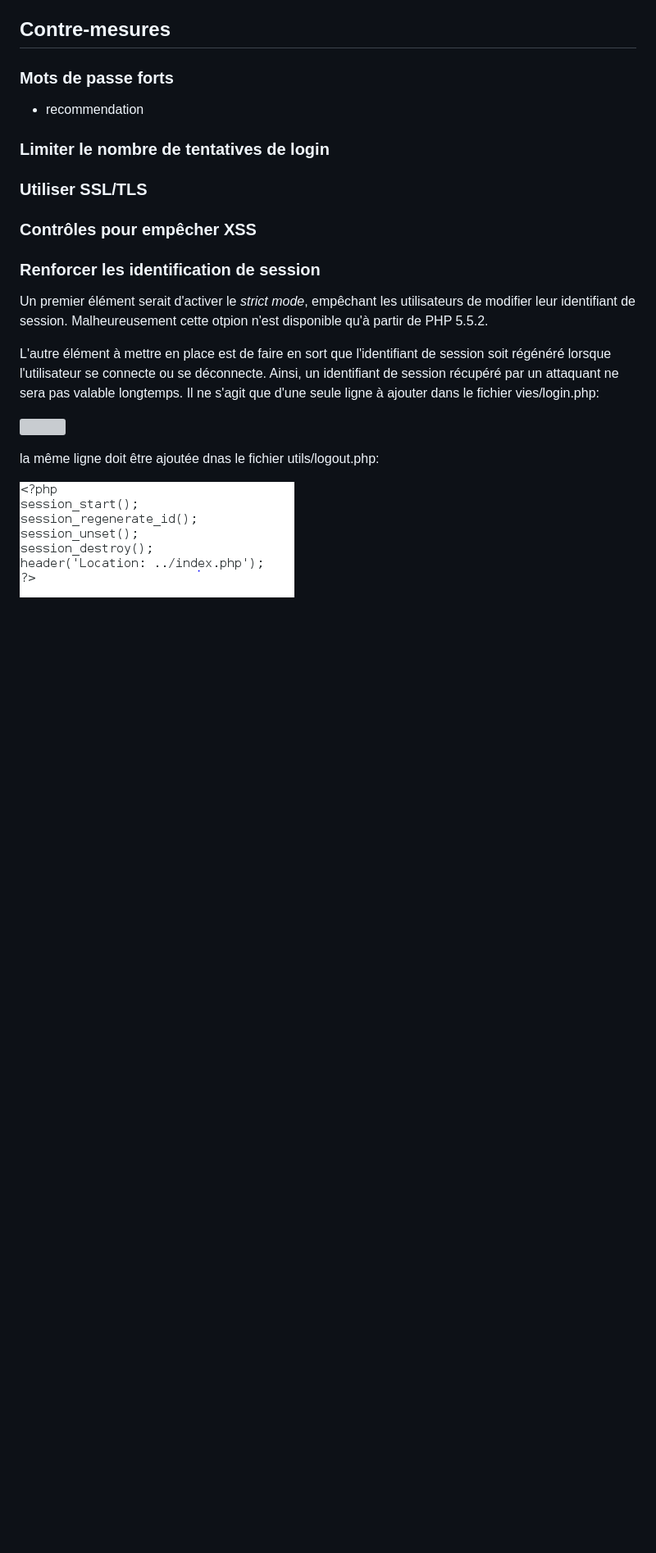
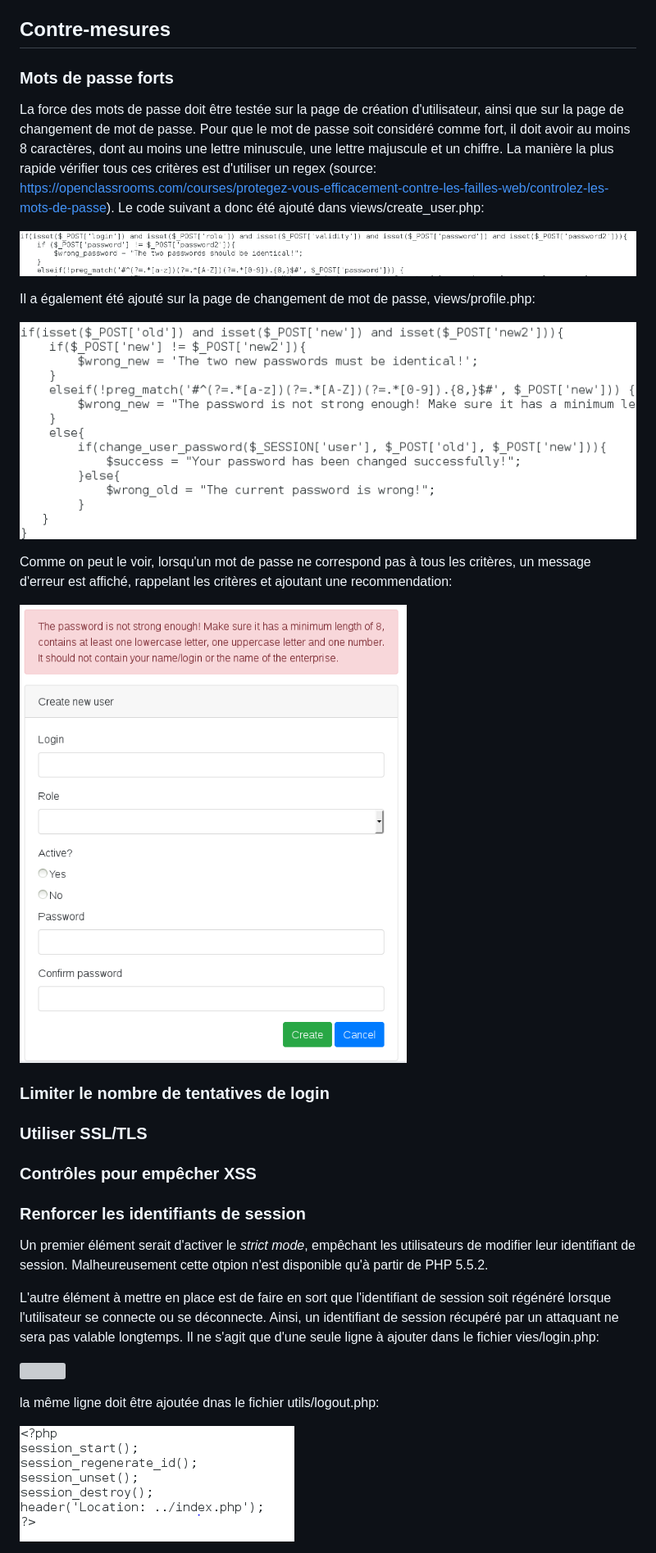
Before and after one commit to LucieSteiner/STI_Projet2, a Markdown page: report.md, the part around the change printed below. Shown: that part at 82% size. Drawn GitHub-style; pictures changed too: images/password.PNG (added), images/password2.PNG (added), images/password3.PNG (added); blank space fills up the shorter version; grey boxes are pictures that could not be loaded.

Commit message:
updated report

```diff
--- a/report.md
+++ b/report.md
@@ -530,7 +530,19 @@ Ces faiblesses étant connues depuis longtemps, il est probable que des techniqu
 ## Contre-mesures ##
 
 ### Mots de passe forts ###
-+ recommendation
+
+La force des mots de passe doit être testée sur la page de création d'utilisateur, ainsi que sur la page de changement de mot de passe.
+Pour que le mot de passe soit considéré comme fort, il doit avoir au moins 8 caractères, dont au moins une lettre minuscule, une lettre majuscule et un chiffre. La manière la plus rapide vérifier tous ces critères est d'utiliser un regex (source: https://openclassrooms.com/courses/protegez-vous-efficacement-contre-les-failles-web/controlez-les-mots-de-passe). Le code suivant a donc été ajouté dans views/create_user.php:
+
+![](images/password.PNG)
+
+Il a également été ajouté sur la page de changement de mot de passe, views/profile.php:
+
+![](images/password3.PNG)
+
+Comme on peut le voir, lorsqu'un mot de passe ne correspond pas à tous les critères, un message d'erreur est affiché, rappelant les critères et ajoutant une recommendation:
+
+![](images/password2.PNG)
 
 ### Limiter le nombre de tentatives de login ###
 
@@ -538,7 +550,7 @@ Ces faiblesses étant connues depuis longtemps, il est probable que des techniqu
 
 ### Contrôles pour empêcher XSS ###
 
-### Renforcer les identification de session ###
+### Renforcer les identifiants de session ###
 
 Un premier élément serait d'activer le *strict mode*, empêchant les utilisateurs de modifier leur identifiant de session. Malheureusement cette otpion n'est disponible qu'à partir de PHP 5.5.2.
 
```
Also changed, not shown: other parts of report.md (+1 -1 lines).
